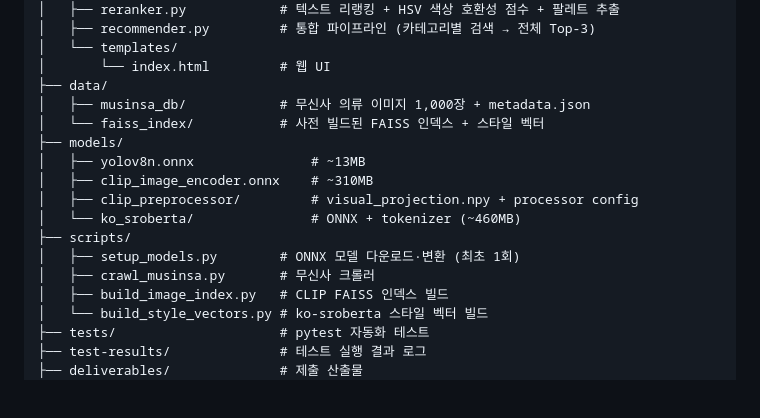
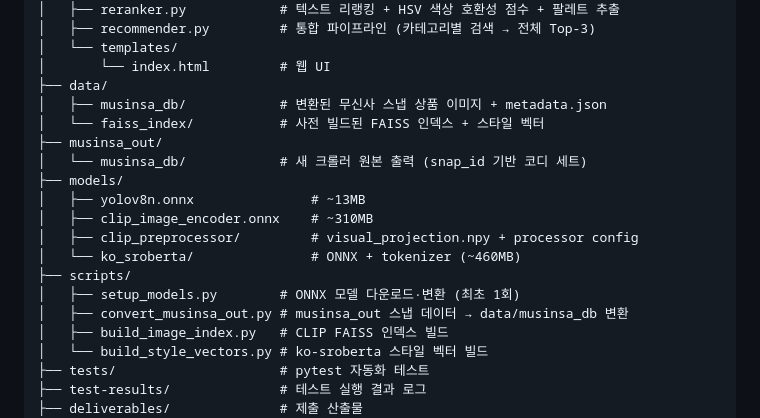
Before and after one commit to unlimit13/SmartFittingRoom, a Markdown page: README.md, the part around the change. Drawn GitHub-style; blank space fills up the shorter version.

Commit message:
docs: update data pipeline docs for musinsa_out snap-based format
Co-Authored-By: Claude Sonnet 4.6 <noreply@anthropic.com>

```diff
--- a/README.md
+++ b/README.md
@@ -105,8 +105,10 @@ RPi1 (카메라 + YOLO + Web UI)
 │   └── templates/
 │       └── index.html         # 웹 UI
 ├── data/
-│   ├── musinsa_db/            # 무신사 의류 이미지 1,000장 + metadata.json
+│   ├── musinsa_db/            # 변환된 무신사 스냅 상품 이미지 + metadata.json
 │   └── faiss_index/           # 사전 빌드된 FAISS 인덱스 + 스타일 벡터
+├── musinsa_out/
+│   └── musinsa_db/            # 새 크롤러 원본 출력 (snap_id 기반 코디 세트)
 ├── models/
 │   ├── yolov8n.onnx               # ~13MB
 │   ├── clip_image_encoder.onnx    # ~310MB
@@ -114,7 +116,7 @@ RPi1 (카메라 + YOLO + Web UI)
 │   └── ko_sroberta/               # ONNX + tokenizer (~460MB)
 ├── scripts/
 │   ├── setup_models.py        # ONNX 모델 다운로드·변환 (최초 1회)
-│   ├── crawl_musinsa.py       # 무신사 크롤러
+│   ├── convert_musinsa_out.py # musinsa_out 스냅 데이터 → data/musinsa_db 변환
 │   ├── build_image_index.py   # CLIP FAISS 인덱스 빌드
 │   └── build_style_vectors.py # ko-sroberta 스타일 벡터 빌드
 ├── tests/                     # pytest 자동화 테스트
```
Also changed, not shown: RUN.md (+8 -6 lines), project_plans/implementation_plan.md (+33 -19 lines).
